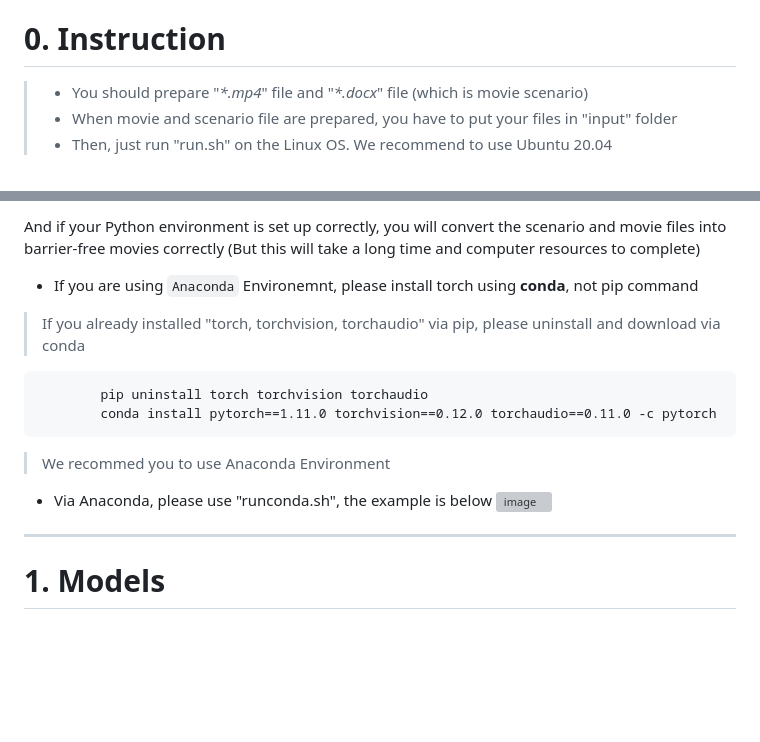
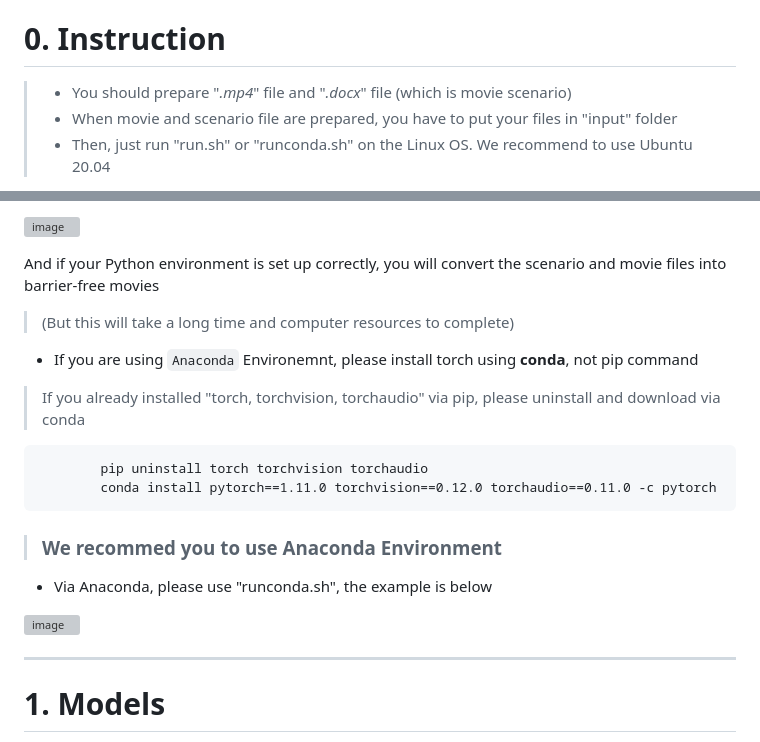
Before and after one commit to junhypark/Tomato, a Markdown page: README.md, 2 parts joined by grey strips. Rendered like a GitHub page; blank space fills up the shorter version; grey boxes are pictures that could not be loaded.

````diff
--- a/README.md
+++ b/README.md
@@ -6,8 +6,8 @@
 
 # 0. Instruction
 
-> * You should prepare  "_*.mp4_" file and "_*.docx_" file (which is movie scenario)
+> * You should prepare  "_.mp4_" file and "_.docx_" file (which is movie scenario)
 > * When movie and scenario file are prepared, you have to put your files in "input" folder
-> * Then, just run "run.sh" on the Linux OS. We recommend to use Ubuntu 20.04
+> * Then, just run "run.sh" or "runconda.sh" on the Linux OS. We recommend to use Ubuntu 20.04
 
 * If you ran "run.sh", you will see the command line as below
@@ -15,6 +14,9 @@
 
-And if your Python environment is set up correctly, you will convert the scenario and movie files into barrier-free movies correctly
-(But this will take a long time and computer resources to complete)
+![image](https://github.com/junhypark/Tomato/assets/58024443/ee6fd60a-851d-4e03-967a-98711a6363d1)
+
+And if your Python environment is set up correctly, you will convert the scenario and movie files into barrier-free movies
+
+> (But this will take a long time and computer resources to complete)
 
 * If you are using ```Anaconda``` Environemnt, please install torch using **conda**, not pip command
 
@@ -23,10 +25,11 @@ And if your Python environment is set up correctly, you will convert the scenari
             pip uninstall torch torchvision torchaudio
             conda install pytorch==1.11.0 torchvision==0.12.0 torchaudio==0.11.0 -c pytorch
 
-> We recommed you to use Anaconda Environment
+> ### We recommed you to use Anaconda Environment
 
 * Via Anaconda, please use "runconda.sh", the example is below
-![image](https://github.com/junhypark/Tomato/assets/58024443/278890fb-b5ba-4245-8477-db34a2511e8c)
+
+![image](https://github.com/junhypark/Tomato/assets/58024443/fa7324b4-2c7d-4090-af24-1677de5583a1)
 
 ---
 # 1. Models
````
Also changed, not shown: other parts of README.md (+0 -1 lines).
